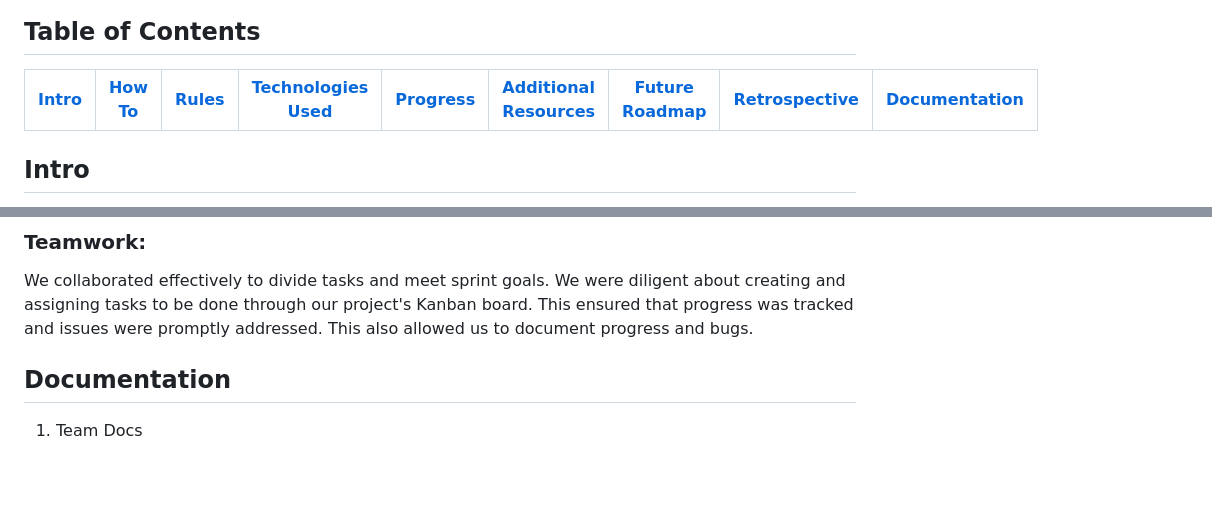
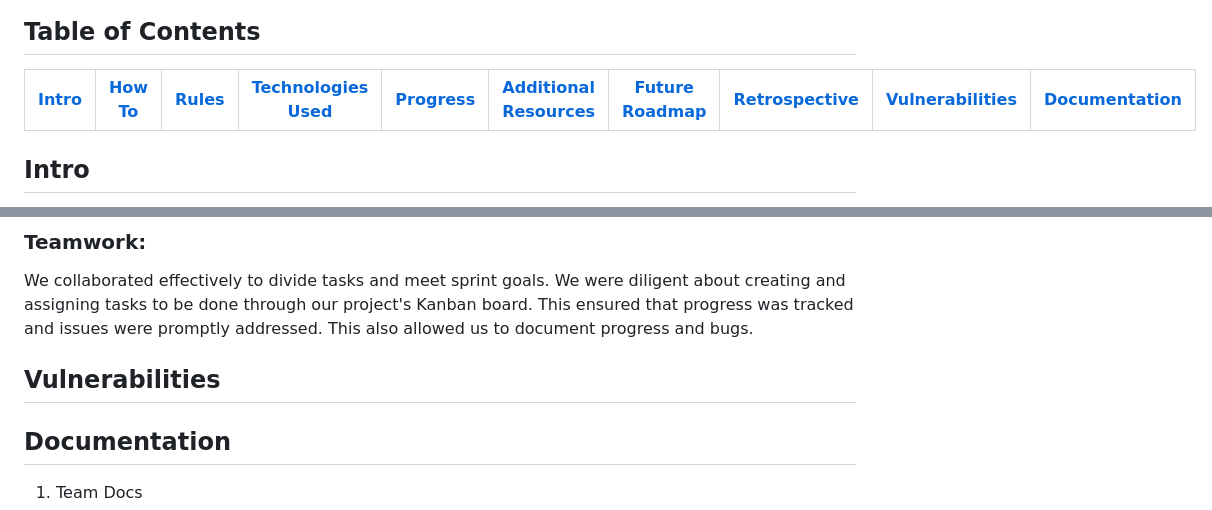
Before and after one commit to GraysonMor31/Treasure-Hunt, a Markdown page: README.md, 2 parts joined by grey strips. Rendered like a GitHub page; blank space fills up the shorter version.

```diff
--- a/README.md
+++ b/README.md
@@ -7,8 +7,8 @@
 
 ## Table of Contents
 
-| [Intro](#Intro) | [How To](#How-To) | [Rules](#Rules) | [Technologies Used](#Technologies-Used) | [Progress](#Progress) | [Additional Resources](#Additional-Resources) | [Future Roadmap](#Future-Roadmap)| [Retrospective](#Retrospective) |[Documentation](#Documentation) |
-|-----------------|-------------------|-----------------|-----------------------------------------|-----------------------------------------------|-----------------------|-----------------------|------------------|------------------|
+| [Intro](#Intro) | [How To](#How-To) | [Rules](#Rules) | [Technologies Used](#Technologies-Used) | [Progress](#Progress) | [Additional Resources](#Additional-Resources) | [Future Roadmap](#Future-Roadmap)| [Retrospective](#Retrospective) | [Vulnerabilities](#Vulnerabilities) |[Documentation](#Documentation) |
+|-----------------|-------------------|-----------------|-----------------------------------------|-----------------------------------------------|-----------------------|-----------------------|------------------|------------------|------------------------|
 
 ## Intro
 This is a simple strategy based game that includes elements of Chess and a Choose your Own Adventure RPG. The objective is simple be the first to find the treasure hidden on the map, but be warned there is more to it than just moving in straight lines. Think out your moves, predict other players moves, and use anything available to you to achieve victory (kill/hurt each-other). The game utilizes socket programming in Python to allow for multiplayer capabilities this includes playing with others, a broadcast based game chat, and more. The game is played through a locally ran terminal instance on each players machine. (Don't worry the code and server will handle all of that). You play by either selecting move or attack. To move, type "move <direction>" in to the CLI/terminal, directions in include N/S/E/W/NE/NW/SE/SW and work just like a compass on a map, N (North) is up, S (South) is down, and so forth (really playing into this whole pirate thing.
@@ -122,6 +120,10 @@ Like previously mentioned we faced issues with the game interface being in a web
 ### Teamwork:
 We collaborated effectively to divide tasks and meet sprint goals. We were diligent about creating and assigning tasks to be done through our project's Kanban board. This ensured that progress was tracked and issues were promptly addressed. This also allowed us to document progress and bugs.
 
+
+## Vulnerabilities
+
+
 ## Documentation
 1. Team Docs
     * [Statement of Work](https://github.com/GraysonMor31/Treasure-Hunt/blob/main/Documentation/Statement%20of%20Work.pdf)
```
Also changed, not shown: other parts of README.md (+0 -2 lines).
